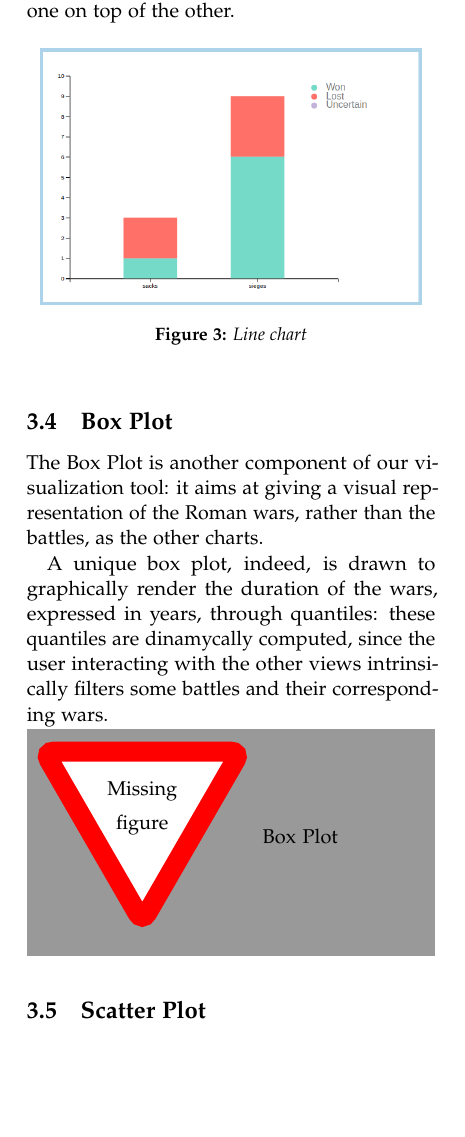
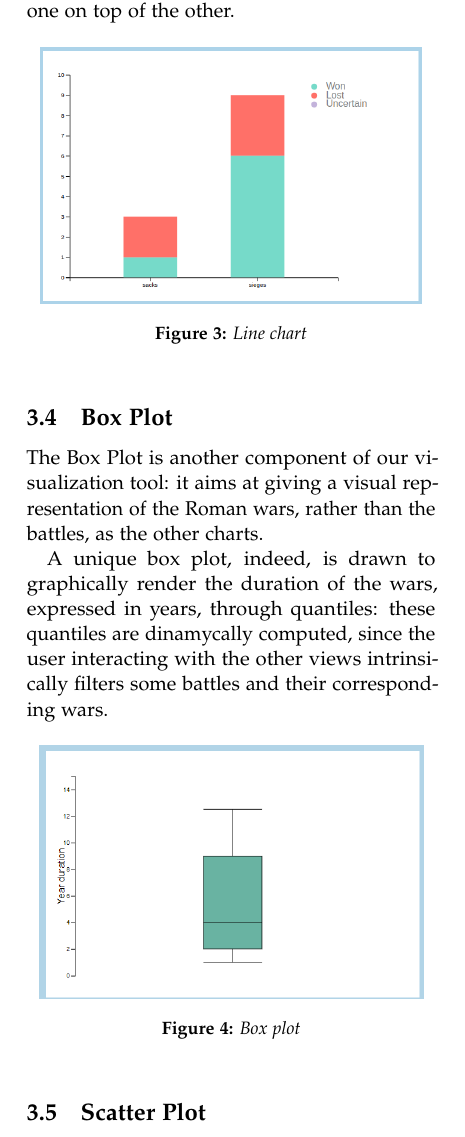
Before and after one commit to MatteoSalvino/VA-Roman-Empire, a LaTeX paper (report/main.tex, which reads report/sections/visualization.tex): part of one column of page 4 of 6, cut so that both start at the same text, the shorter picture padded with empty space. Compiled offline with pdfLaTeX.

Commit message:
Report: add box plot image

```diff
--- a/report/sections/visualization.tex
+++ b/report/sections/visualization.tex
@@ -55,7 +55,11 @@ In case of doubts about the actual number of battles outcome with a particular t
 The Box Plot is another component of our visualization tool: it aims at giving a visual representation of the Roman wars, rather than the battles, as the other charts.
 
 A unique box plot, indeed, is drawn to graphically render the duration of the wars, expressed in years, through quantiles: these quantiles are dinamycally computed, since the user interacting with the other views intrinsically filters some battles and their corresponding wars.
-\missingfigure{Box Plot}
+\begin{figure}[h]
+    \centering
+    \includegraphics[scale=0.5]{./images/box_plot.png}
+    \caption{Box plot}
+\end{figure}
 
 \subsection{Scatter Plot}
 The scatter plot is one more component of our dashboard, used to represent the roman battles after a dimensionality reduction on two dimensions.
```
Also changed, not shown: report/images/box_plot.png (added).
